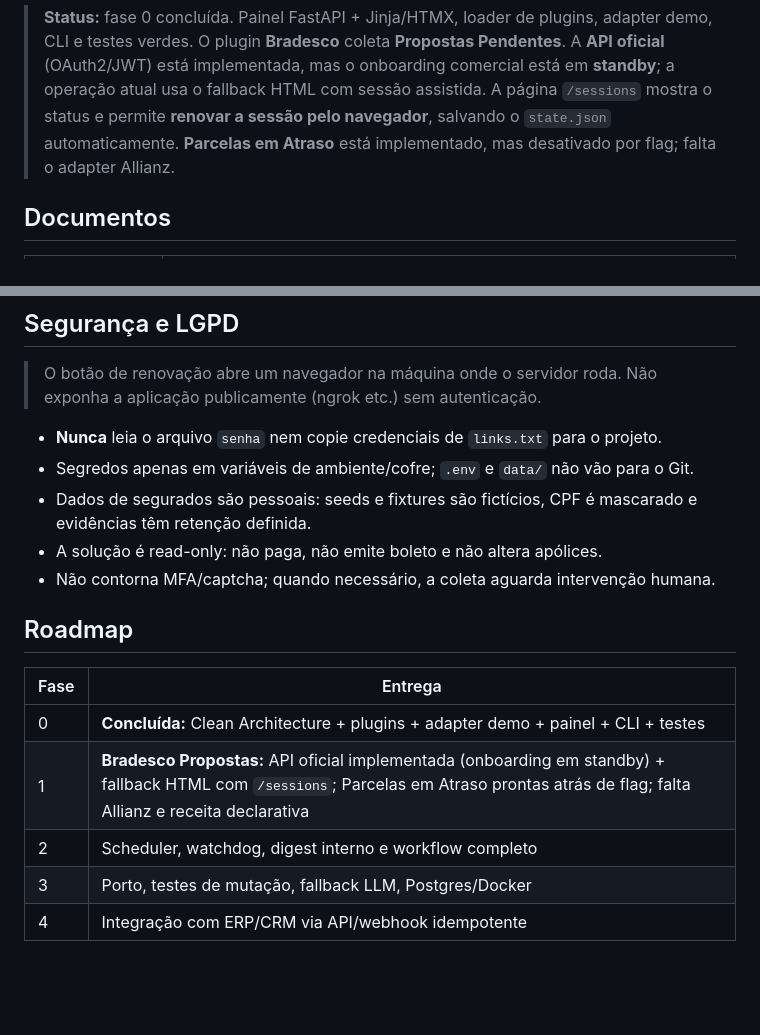
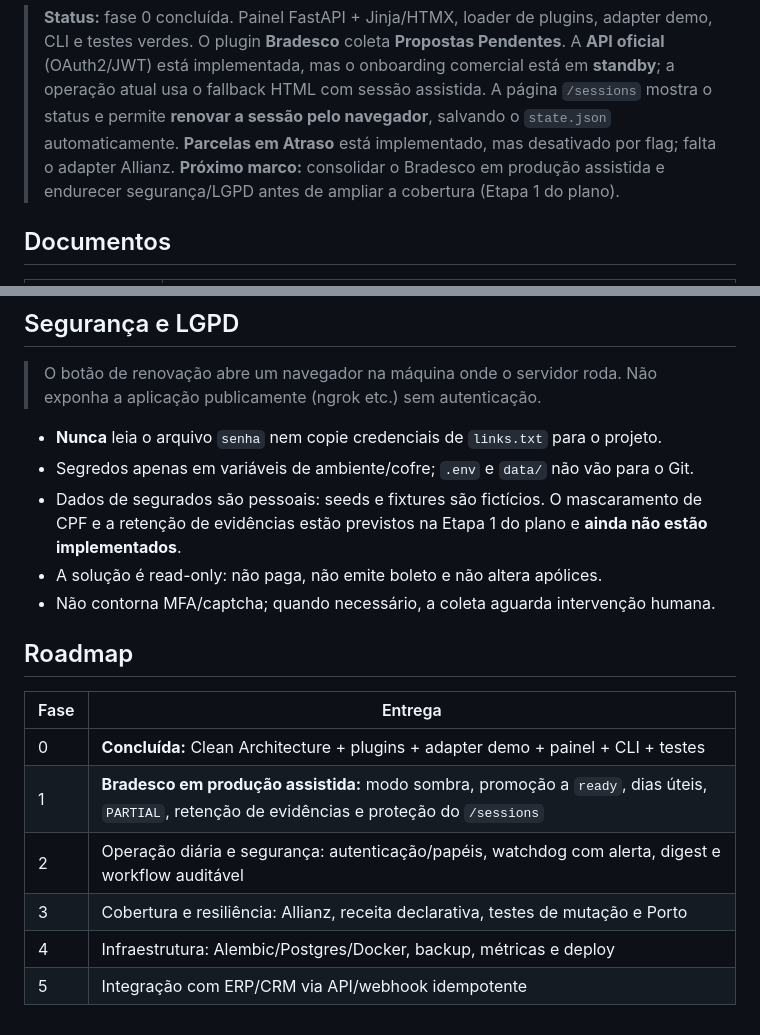
Before and after one commit to GustavoGarciaPereira/corretora_rpa, a Markdown page: README.md, 2 parts joined by grey strips. Rendered like a GitHub page; blank space fills up the shorter version.

Commit message:
docs: revisa plano de execução e roadmaps

```diff
--- a/README.md
+++ b/README.md
@@ -11,6 +11,8 @@ portais.
 > assistida. A página `/sessions` mostra o status e permite **renovar a sessão
 > pelo navegador**, salvando o `state.json` automaticamente. **Parcelas em
 > Atraso** está implementado, mas desativado por flag; falta o adapter Allianz.
+> **Próximo marco:** consolidar o Bradesco em produção assistida e endurecer
+> segurança/LGPD antes de ampliar a cobertura (Etapa 1 do plano).
 
 ## Documentos
 
@@ -280,8 +282,9 @@ uv run ruff check . && uv run ruff format --check .
   projeto.
 - Segredos apenas em variáveis de ambiente/cofre; `.env` e `data/` não vão para
   o Git.
-- Dados de segurados são pessoais: seeds e fixtures são fictícios, CPF é
-  mascarado e evidências têm retenção definida.
+- Dados de segurados são pessoais: seeds e fixtures são fictícios. O
+  mascaramento de CPF e a retenção de evidências estão previstos na Etapa 1 do
+  plano e **ainda não estão implementados**.
 - A solução é read-only: não paga, não emite boleto e não altera apólices.
 - Não contorna MFA/captcha; quando necessário, a coleta aguarda intervenção
   humana.
@@ -291,7 +294,8 @@ uv run ruff check . && uv run ruff format --check .
 | Fase | Entrega |
 |---|---|
 | 0 | **Concluída:** Clean Architecture + plugins + adapter demo + painel + CLI + testes |
-| 1 | **Bradesco Propostas:** API oficial implementada (onboarding em standby) + fallback HTML com `/sessions`; Parcelas em Atraso prontas atrás de flag; falta Allianz e receita declarativa |
-| 2 | Scheduler, watchdog, digest interno e workflow completo |
-| 3 | Porto, testes de mutação, fallback LLM, Postgres/Docker |
-| 4 | Integração com ERP/CRM via API/webhook idempotente |
+| 1 | **Bradesco em produção assistida:** modo sombra, promoção a `ready`, dias úteis, `PARTIAL`, retenção de evidências e proteção do `/sessions` |
+| 2 | Operação diária e segurança: autenticação/papéis, watchdog com alerta, digest e workflow auditável |
+| 3 | Cobertura e resiliência: Allianz, receita declarativa, testes de mutação e Porto |
+| 4 | Infraestrutura: Alembic/Postgres/Docker, backup, métricas e deploy |
+| 5 | Integração com ERP/CRM via API/webhook idempotente |
```
Also changed, not shown: AGENTS.md (+8 -5 lines), docs/PLANO.md (+205 -160 lines).
